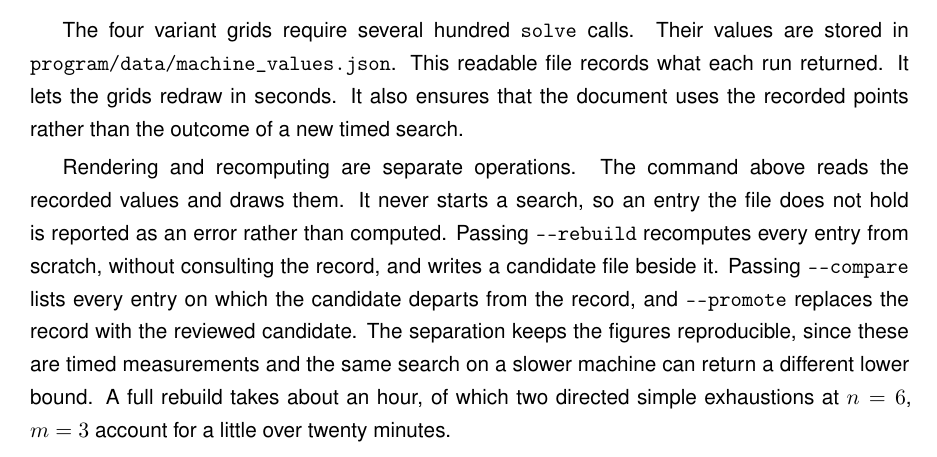
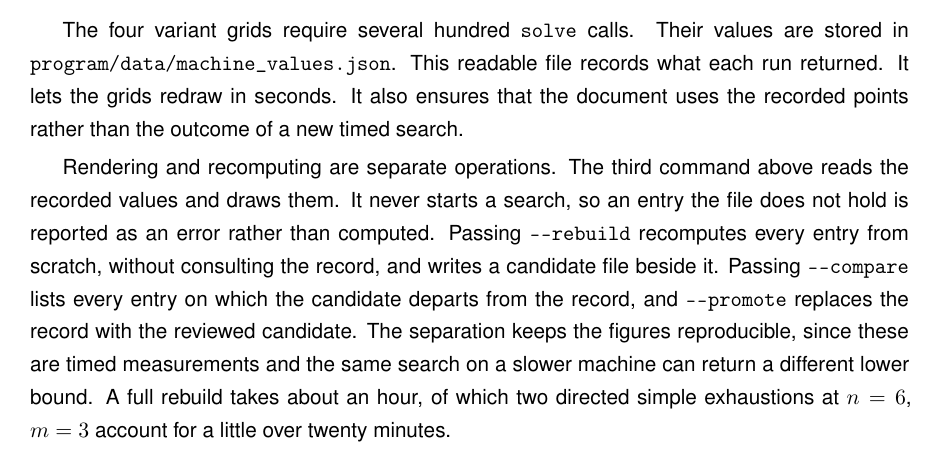
Before and after one commit to louisvandenbruwaene/thesis, a LaTeX thesis (main.tex, which reads chapters/app_proofs.tex): part of page 99 of 111, cut so that both start at the same text. The pictures show the PDF file main.pdf that the author committed with the source.

Commit message:
thesis: name which of the three audit commands draws the figures
The new render/rebuild paragraph said "the command above" where three commands
precede it and only the third draws. Caught by reading the built page rather
than the source.

VERIFY: latexmk exit 0, 111pp, 0 overfull, 0 underfull, 0 undefined refs, 0
LaTeX warnings, 0 occurrences of ?? in the extracted text.

Co-Authored-By: Claude Opus 5 <noreply@anthropic.com>
Claude-Session: https://claude.ai/code/session_01TuEYcV1p2tnmiSmT9KC72q

```diff
--- a/chapters/app_proofs.tex
+++ b/chapters/app_proofs.tex
@@ -2328,8 +2328,8 @@ what each run returned. It lets the grids redraw in seconds. It also ensures
 that the document uses the recorded points rather than the outcome of a new
 timed search.
 
-Rendering and recomputing are separate operations. The command above reads the
-recorded values and draws them. It never starts a search, so an entry the file
+Rendering and recomputing are separate operations. The third command above reads
+the recorded values and draws them. It never starts a search, so an entry the file
 does not hold is reported as an error rather than computed. Passing
 \code{-{}-rebuild} recomputes every entry from scratch, without consulting the
 record, and writes a candidate file beside it. Passing \code{-{}-compare} lists
```
Also changed, not shown: main.pdf.
